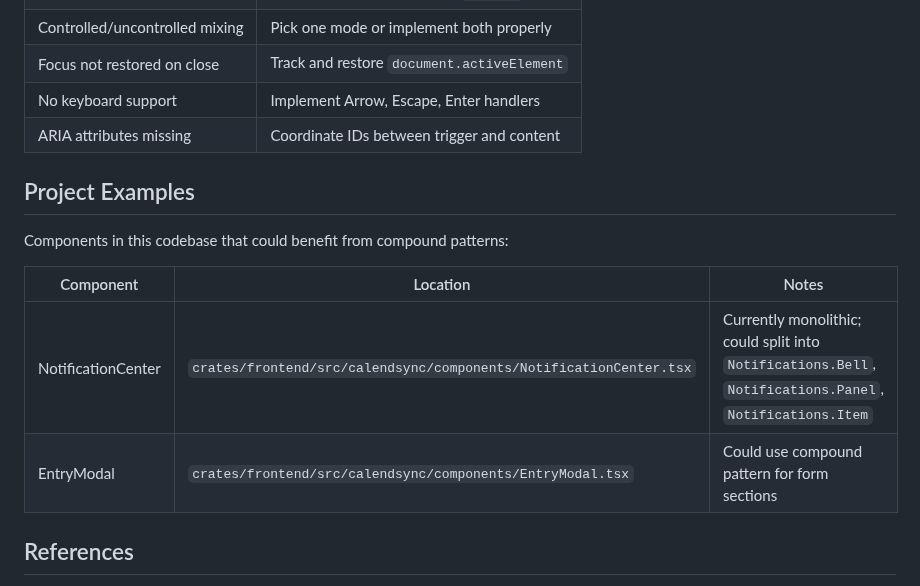
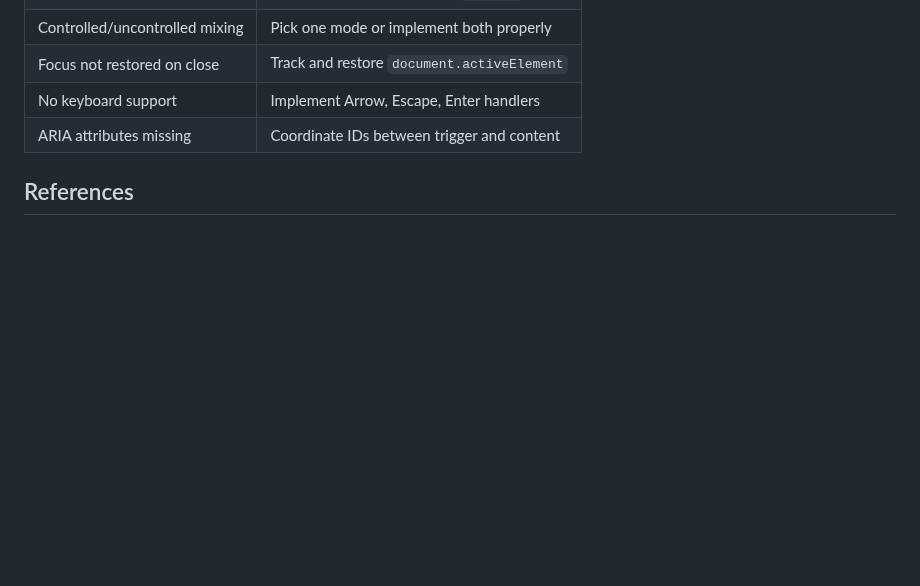
Before and after one commit to cloudbridgeuy/calendsync, a Markdown page: .claude/context/compound-pattern.md, the part around the change. Rendered like a GitHub page; blank space fills up the shorter version.

Commit message:
docs: remove Project Examples section from compound pattern
Keep the doc focused on the pattern itself without project-specific examples

```diff
--- a/.claude/context/compound-pattern.md
+++ b/.claude/context/compound-pattern.md
@@ -1070,15 +1070,6 @@ export type { FlyOutProps, FlyOutHandle }
 | No keyboard support | Implement Arrow, Escape, Enter handlers |
 | ARIA attributes missing | Coordinate IDs between trigger and content |
 
-## Project Examples
-
-Components in this codebase that could benefit from compound patterns:
-
-| Component | Location | Notes |
-|-----------|----------|-------|
-| NotificationCenter | `crates/frontend/src/calendsync/components/NotificationCenter.tsx` | Currently monolithic; could split into `Notifications.Bell`, `Notifications.Panel`, `Notifications.Item` |
-| EntryModal | `crates/frontend/src/calendsync/components/EntryModal.tsx` | Could use compound pattern for form sections |
-
 ## References
 
 - [React Patterns: Compound Components](https://www.patterns.dev/react/compound-pattern)
```
